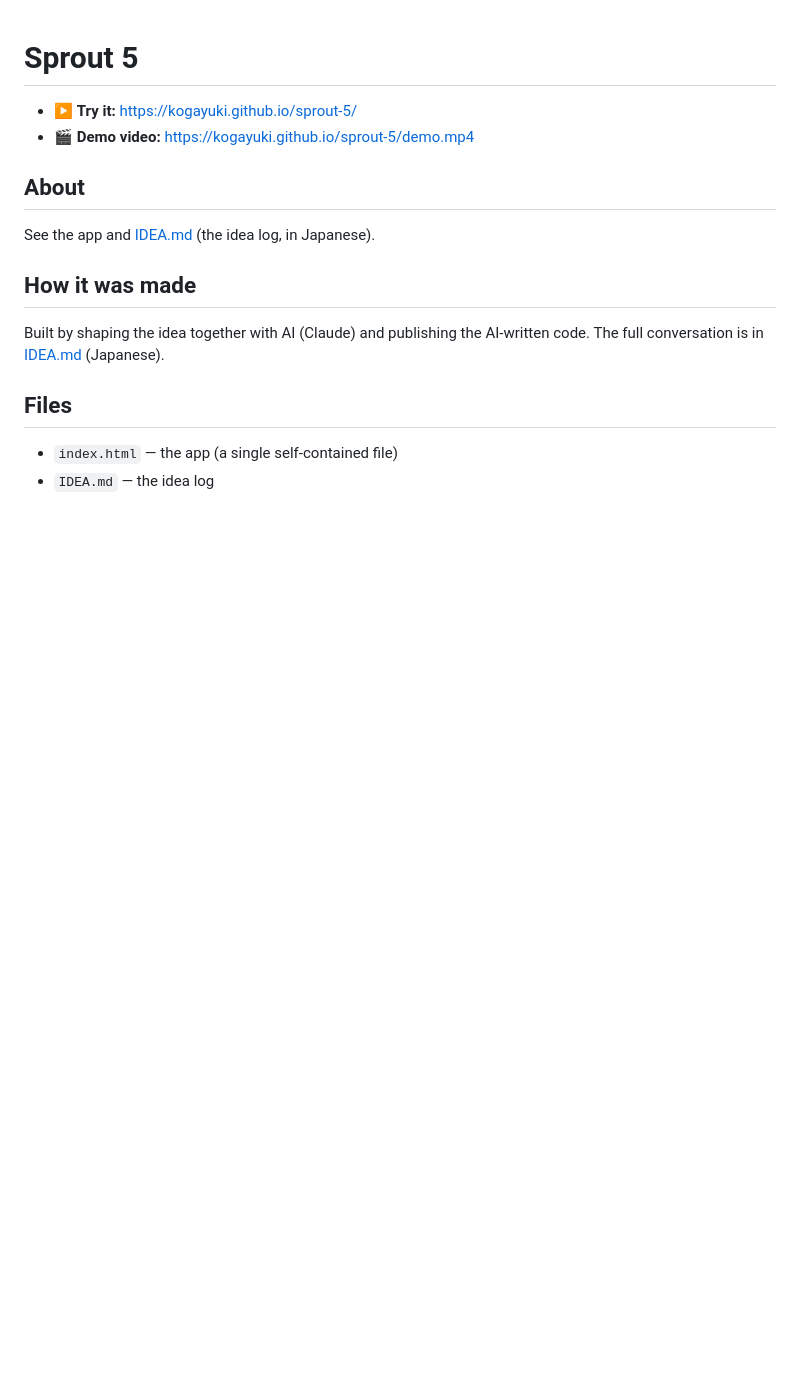
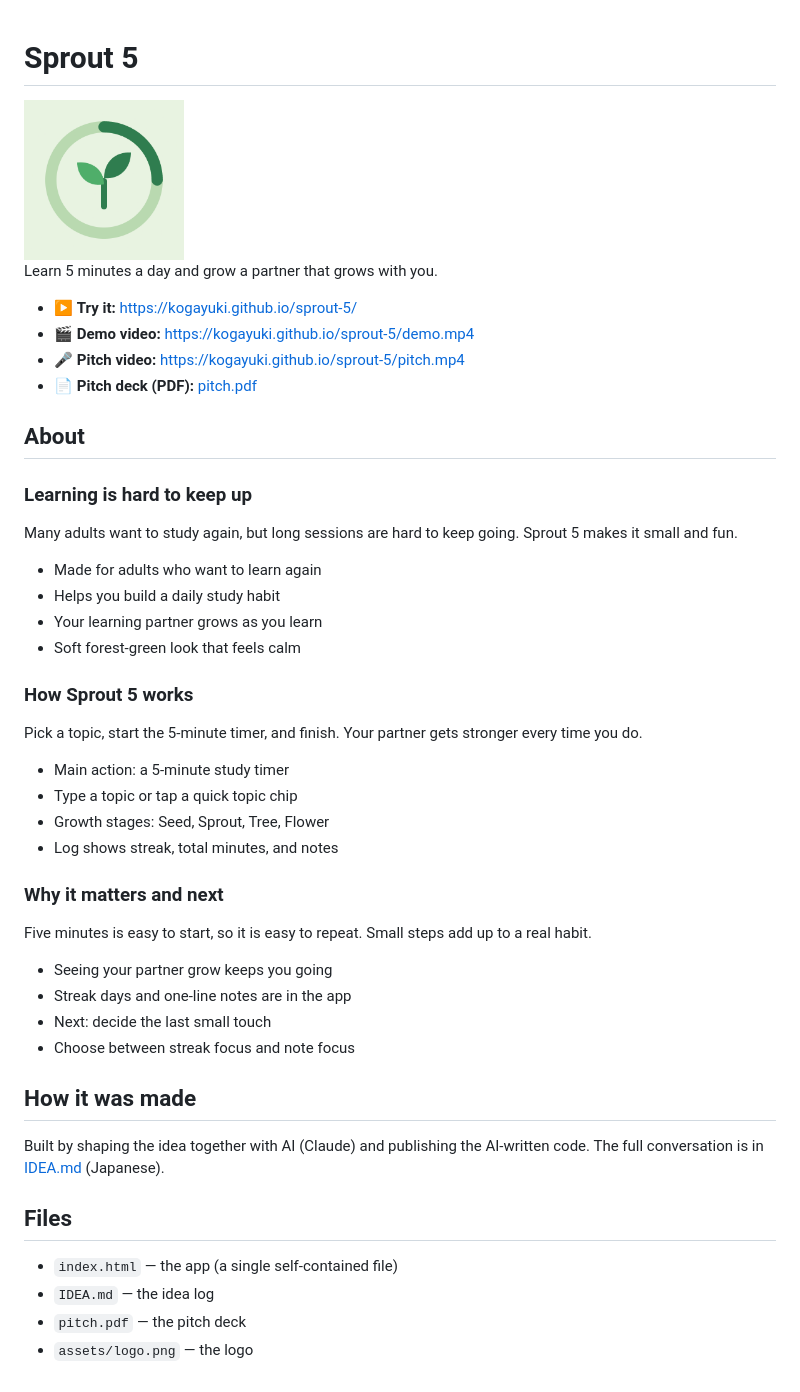
Before and after one commit to kogayuki/sprout-5, a Markdown page: README.md, the part around the change. GitHub-like rendering; pictures changed too: assets/logo.png (added); blank space fills up the shorter version.

Commit message:
Update the app

```diff
--- a/README.md
+++ b/README.md
@@ -1,13 +1,42 @@
 # Sprout 5
 
+<img src="assets/logo.png" alt="Sprout 5 logo" width="160">
 
+Learn 5 minutes a day and grow a partner that grows with you.
 
 - ▶ **Try it:** https://kogayuki.github.io/sprout-5/
 - 🎬 **Demo video:** https://kogayuki.github.io/sprout-5/demo.mp4
+- 🎤 **Pitch video:** https://kogayuki.github.io/sprout-5/pitch.mp4
+- 📄 **Pitch deck (PDF):** [pitch.pdf](pitch.pdf)
 
 ## About
 
-See the app and [IDEA.md](IDEA.md) (the idea log, in Japanese).
+### Learning is hard to keep up
+
+Many adults want to study again, but long sessions are hard to keep going. Sprout 5 makes it small and fun.
+
+- Made for adults who want to learn again
+- Helps you build a daily study habit
+- Your learning partner grows as you learn
+- Soft forest-green look that feels calm
+
+### How Sprout 5 works
+
+Pick a topic, start the 5-minute timer, and finish. Your partner gets stronger every time you do.
+
+- Main action: a 5-minute study timer
+- Type a topic or tap a quick topic chip
+- Growth stages: Seed, Sprout, Tree, Flower
+- Log shows streak, total minutes, and notes
+
+### Why it matters and next
+
+Five minutes is easy to start, so it is easy to repeat. Small steps add up to a real habit.
+
+- Seeing your partner grow keeps you going
+- Streak days and one-line notes are in the app
+- Next: decide the last small touch
+- Choose between streak focus and note focus
 
 ## How it was made
 
@@ -18,3 +47,5 @@ The full conversation is in [IDEA.md](IDEA.md) (Japanese).
 
 - `index.html` — the app (a single self-contained file)
 - `IDEA.md` — the idea log
+- `pitch.pdf` — the pitch deck
+- `assets/logo.png` — the logo
```
Also changed, not shown: 2 other files.
